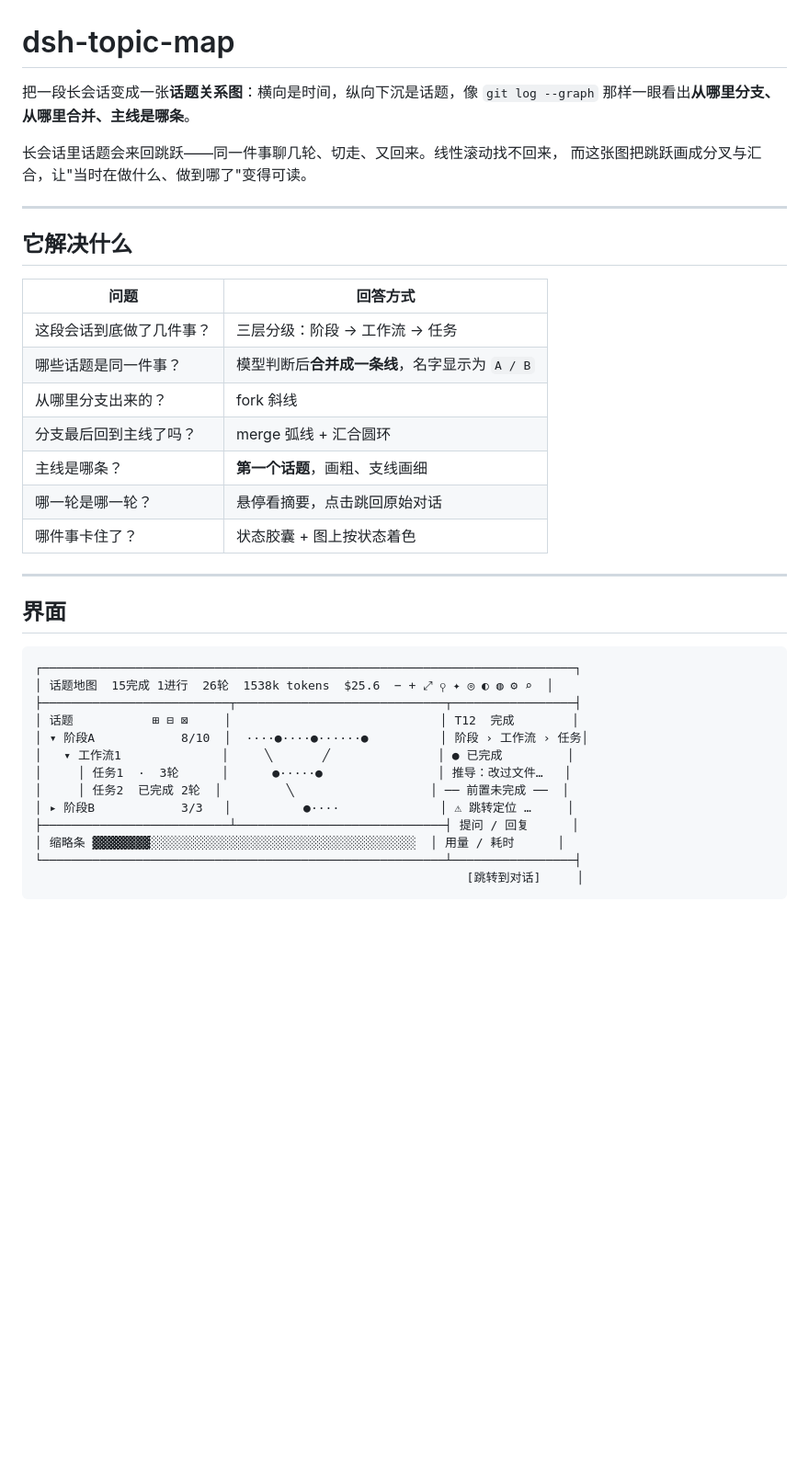
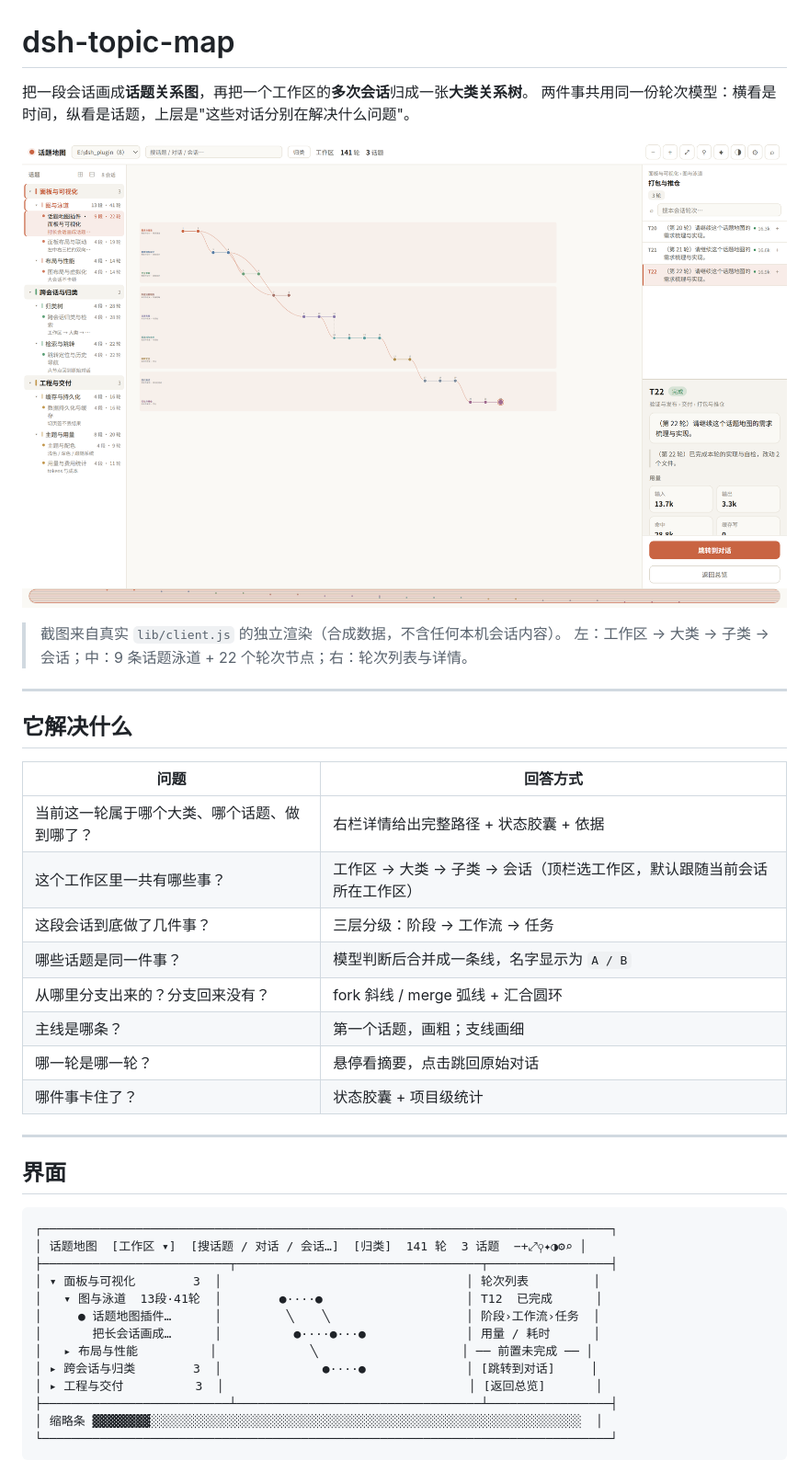
Before and after one commit to GM-Studio/dsh_topic_map, a Markdown page: README.md, the part around one of its changes. Shown at 92% size. GitHub-like rendering; pictures changed too: docs/images/topic-map-panel.png (added); blank space fills up the shorter version.

````diff
--- a/README.md
+++ b/README.md
@@ -1,10 +1,12 @@
 # dsh-topic-map
 
-把一段长会话变成一张**话题关系图**：横向是时间，纵向下沉是话题，像 `git log --graph`
-那样一眼看出**从哪里分支、从哪里合并、主线是哪条**。
+把一段会话画成**话题关系图**，再把一个工作区的**多次会话**归成一张**大类关系树**。
+两件事共用同一份轮次模型：横看是时间，纵看是话题，上层是"这些对话分别在解决什么问题"。
 
-长会话里话题会来回跳跃——同一件事聊几轮、切走、又回来。线性滚动找不回来，
-而这张图把跳跃画成分叉与汇合，让"当时在做什么、做到哪了"变得可读。
+![话题地图面板](docs/images/topic-map-panel.png)
+
+> 截图来自真实 `lib/client.js` 的独立渲染（合成数据，不含任何本机会话内容）。
+> 左：工作区 → 大类 → 子类 → 会话；中：9 条话题泳道 + 22 个轮次节点；右：轮次列表与详情。
 
 ---
 
@@ -12,31 +14,32 @@
 
 | 问题 | 回答方式 |
 |---|---|
+| 当前这一轮属于哪个大类、哪个话题、做到哪了？ | 右栏详情给出完整路径 + 状态胶囊 + 依据 |
+| 这个工作区里一共有哪些事？ | 工作区 → 大类 → 子类 → 会话（顶栏选工作区，默认跟随当前会话所在工作区） |
 | 这段会话到底做了几件事？ | 三层分级：阶段 → 工作流 → 任务 |
-| 哪些话题是同一件事？ | 模型判断后**合并成一条线**，名字显示为 `A / B` |
-| 从哪里分支出来的？ | fork 斜线 |
-| 分支最后回到主线了吗？ | merge 弧线 + 汇合圆环 |
-| 主线是哪条？ | **第一个话题**，画粗、支线画细 |
+| 哪些话题是同一件事？ | 模型判断后合并成一条线，名字显示为 `A / B` |
+| 从哪里分支出来的？分支回来没有？ | fork 斜线 / merge 弧线 + 汇合圆环 |
+| 主线是哪条？ | 第一个话题，画粗；支线画细 |
 | 哪一轮是哪一轮？ | 悬停看摘要，点击跳回原始对话 |
-| 哪件事卡住了？ | 状态胶囊 + 图上按状态着色 |
+| 哪件事卡住了？ | 状态胶囊 + 项目级统计 |
 
 ---
 
 ## 界面
 
 ```
-┌──────────────────────────────────────────────────────────────────────────┐
-│ 话题地图  15完成 1进行  26轮  1538k tokens  $25.6  − + ⤢ ⚲ ✦ ◎ ◐ ◍ ⚙ ⌕  │
-├──────────────────────────┬─────────────────────────────┬─────────────────┤
-│ 话题           ⊞ ⊟ ⊠     │                             │ T12  完成        │
-│ ▾ 阶段A            8/10  │  ····●····●······●          │ 阶段 › 工作流 › 任务│
-│   ▾ 工作流1              │     ╲       ╱               │ ● 已完成         │
-│     │ 任务1  ·  3轮      │      ●·····●                │ 推导：改过文件…   │
-│     │ 任务2  已完成 2轮  │         ╲                   │ ── 前置未完成 ──  │
-│ ▸ 阶段B            3/3   │          ●····              │ ⚠ 跳转定位 …     │
-├──────────────────────────┴─────────────────────────────┤ 提问 / 回复      │
-│ 缩略条 ▓▓▓▓▓▓▓▓░░░░░░░░░░░░░░░░░░░░░░░░░░░░░░░░░░░░░  │ 用量 / 耗时      │
-└────────────────────────────────────────────────────────┴─────────────────┤
-                                                            [跳转到对话]     │
+┌───────────────────────────────────────────────────────────────────────────────┐
+│ 话题地图  [工作区 ▾]  [搜话题 / 对话 / 会话…]  [归类]  141 轮  3 话题  −+⤢⚲✦◑⚙⌕ │
+├──────────────────────────┬──────────────────────────────────┬─────────────────┤
+│ ▾ 面板与可视化        3  │                                  │ 轮次列表         │
+│   ▾ 图与泳道  13段·41轮  │        ●····●                    │ T12  已完成      │
+│     ● 话题地图插件…      │         ╲    ╲                   │ 阶段›工作流›任务  │
+│       把长会话画成…      │          ●····●···●              │ 用量 / 耗时      │
+│   ▸ 布局与性能          │             ╲                    │ ── 前置未完成 ── │
+│ ▸ 跨会话与归类        3  │              ●····●              │ [跳转到对话]     │
+│ ▸ 工程与交付          3  │                                  │ [返回总览]       │
+├──────────────────────────┴──────────────────────────────────┴─────────────────┤
+│ 缩略条 ▓▓▓▓▓▓▓▓░░░░░░░░░░░░░░░░░░░░░░░░░░░░░░░░░░░░░░░░░░░░░░░░░░░░░░░░░░░░  │
+└───────────────────────────────────────────────────────────────────────────────┘
 ```
 
````
Also changed, not shown: other parts of README.md (+202 -145 lines), 1 other file.
